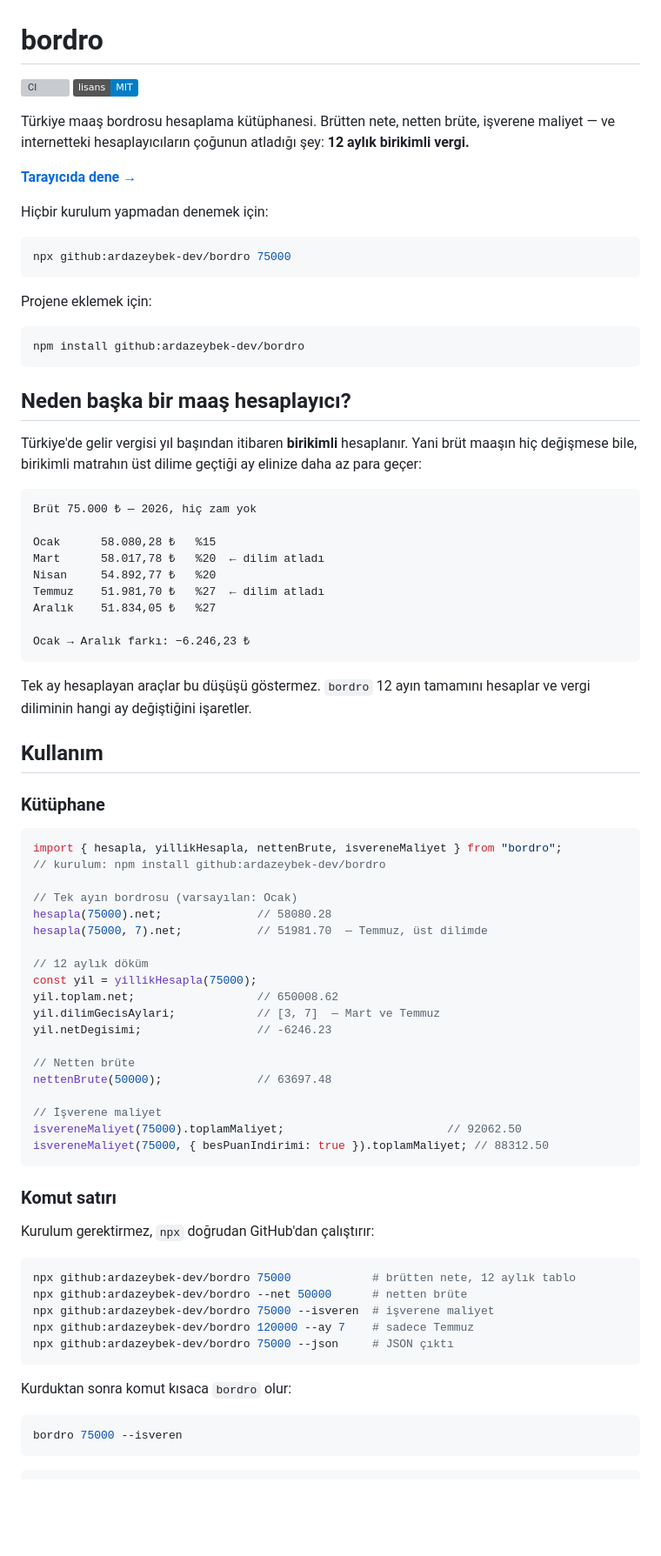
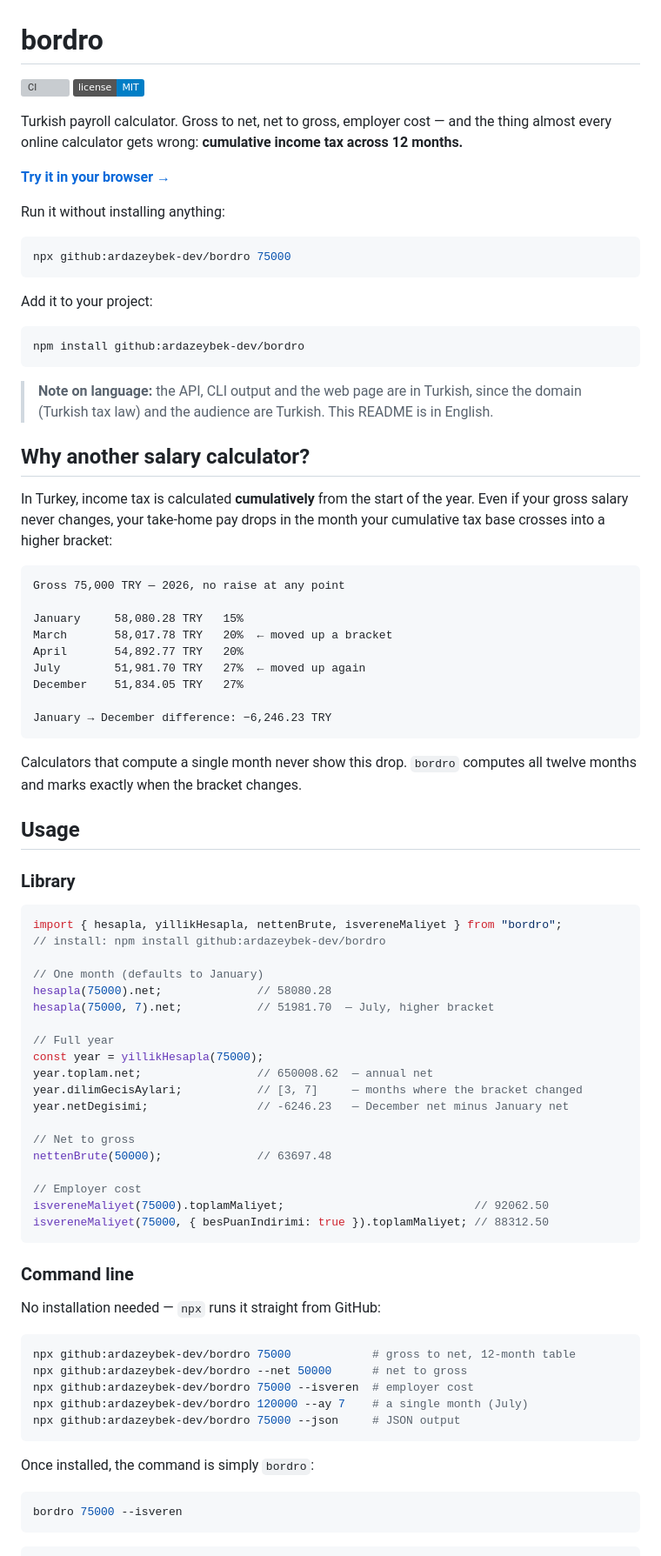
Before and after one commit to ardazeybek-dev/bordro, a Markdown page: README.md, the part around one of its changes. Shown at 87% size. Drawn GitHub-style; badges without logos; blank space fills up the shorter version; grey boxes are pictures that could not be loaded.

````diff
--- a/README.md
+++ b/README.md
@@ -1,84 +1,88 @@
 # bordro
 
 [![CI](https://github.com/ardazeybek-dev/bordro/actions/workflows/ci.yml/badge.svg)](https://github.com/ardazeybek-dev/bordro/actions/workflows/ci.yml)
-[![lisans](https://img.shields.io/badge/lisans-MIT-blue.svg)](LICENSE)
+[![license](https://img.shields.io/badge/license-MIT-blue.svg)](LICENSE)
 
-Türkiye maaş bordrosu hesaplama kütüphanesi. Brütten nete, netten brüte, işverene maliyet —
-ve internetteki hesaplayıcıların çoğunun atladığı şey: **12 aylık birikimli vergi.**
+Turkish payroll calculator. Gross to net, net to gross, employer cost — and the
+thing almost every online calculator gets wrong: **cumulative income tax across 12 months.**
 
-**[Tarayıcıda dene →](https://ardazeybek-dev.github.io/bordro/)**
+**[Try it in your browser →](https://ardazeybek-dev.github.io/bordro/)**
 
-Hiçbir kurulum yapmadan denemek için:
+Run it without installing anything:
 
 ```bash
 npx github:ardazeybek-dev/bordro 75000
 ```
 
-Projene eklemek için:
+Add it to your project:
 
 ```bash
 npm install github:ardazeybek-dev/bordro
 ```
 
-## Neden başka bir maaş hesaplayıcı?
+> **Note on language:** the API, CLI output and the web page are in Turkish, since
+> the domain (Turkish tax law) and the audience are Turkish. This README is in English.
 
-Türkiye'de gelir vergisi yıl başından itibaren **birikimli** hesaplanır. Yani brüt maaşın hiç
-değişmese bile, birikimli matrahın üst dilime geçtiği ay elinize daha az para geçer:
+## Why another salary calculator?
+
+In Turkey, income tax is calculated **cumulatively** from the start of the year. Even
+if your gross salary never changes, your take-home pay drops in the month your
+cumulative tax base crosses into a higher bracket:
 
 ```
-Brüt 75.000 ₺ — 2026, hiç zam yok
+Gross 75,000 TRY — 2026, no raise at any point
 
-Ocak      58.080,28 ₺   %15
-Mart      58.017,78 ₺   %20  ← dilim atladı
-Nisan     54.892,77 ₺   %20
-Temmuz    51.981,70 ₺   %27  ← dilim atladı
-Aralık    51.834,05 ₺   %27
+January     58,080.28 TRY   15%
+March       58,017.78 TRY   20%  ← moved up a bracket
+April       54,892.77 TRY   20%
+July        51,981.70 TRY   27%  ← moved up again
+December    51,834.05 TRY   27%
 
-Ocak → Aralık farkı: −6.246,23 ₺
+January → December difference: −6,246.23 TRY
 ```
 
-Tek ay hesaplayan araçlar bu düşüşü göstermez. `bordro` 12 ayın tamamını hesaplar ve vergi
-diliminin hangi ay değiştiğini işaretler.
+Calculators that compute a single month never show this drop. `bordro` computes all
+twelve months and marks exactly when the bracket changes.
 
-## Kullanım
+## Usage
 
-### Kütüphane
+### Library
 
 ```js
 import { hesapla, yillikHesapla, nettenBrute, isvereneMaliyet } from "bordro";
-// kurulum: npm install github:ardazeybek-dev/bordro
+// install: npm install github:ardazeybek-dev/bordro
 
-// Tek ayın bordrosu (varsayılan: Ocak)
+// One month (defaults to January)
 hesapla(75000).net;              // 58080.28
-hesapla(75000, 7).net;           // 51981.70  — Temmuz, üst dilimde
+hesapla(75000, 7).net;           // 51981.70  — July, higher bracket
 
-// 12 aylık döküm
-const yil = yillikHesapla(75000);
-yil.toplam.net;                  // 650008.62
-yil.dilimGecisAylari;            // [3, 7]  — Mart ve Temmuz
-yil.netDegisimi;                 // -6246.23
+// Full year
+const year = yillikHesapla(75000);
+year.toplam.net;                 // 650008.62  — annual net
+year.dilimGecisAylari;           // [3, 7]     — months where the bracket changed
+year.netDegisimi;                // -6246.23   — December net minus January net
 
-// Netten brüte
+// Net to gross
 nettenBrute(50000);              // 63697.48
 
-// İşverene maliyet
-isvereneMaliyet(75000).toplamMaliyet;                        // 92062.50
+// Employer cost
+isvereneMaliyet(75000).toplamMaliyet;                            // 92062.50
 isvereneMaliyet(75000, { besPuanIndirimi: true }).toplamMaliyet; // 88312.50
 ```
 
-### Komut satırı
+### Command line
 
-Kurulum gerektirmez, `npx` doğrudan GitHub'dan çalıştırır:
+No installation needed — `npx` runs it straight from GitHub:
 
 ```bash
-npx github:ardazeybek-dev/bordro 75000            # brütten nete, 12 aylık tablo
-npx github:ardazeybek-dev/bordro --net 50000      # netten brüte
-npx github:ardazeybek-dev/bordro 75000 --isveren  # işverene maliyet
-npx github:ardazeybek-dev/bordro 120000 --ay 7    # sadece Temmuz
-npx github:ardazeybek-dev/bordro 75000 --json     # JSON çıktı
+npx github:ardazeybek-dev/bordro 75000            # gross to net, 12-month table
+npx github:ardazeybek-dev/bordro --net 50000      # net to gross
+npx github:ardazeybek-dev/bordro 75000 --isveren  # employer cost
+npx github:ardazeybek-dev/bordro 120000 --ay 7    # a single month (July)
+npx github:ardazeybek-dev/bordro 75000 --json     # JSON output
 ```
 
-Kurduktan sonra komut kısaca `bordro` olur:
+Once installed, the command is simply `bordro`:
 
 ```bash
 bordro 75000 --isveren
````
Also changed, not shown: other parts of README.md (+51 -48 lines).
